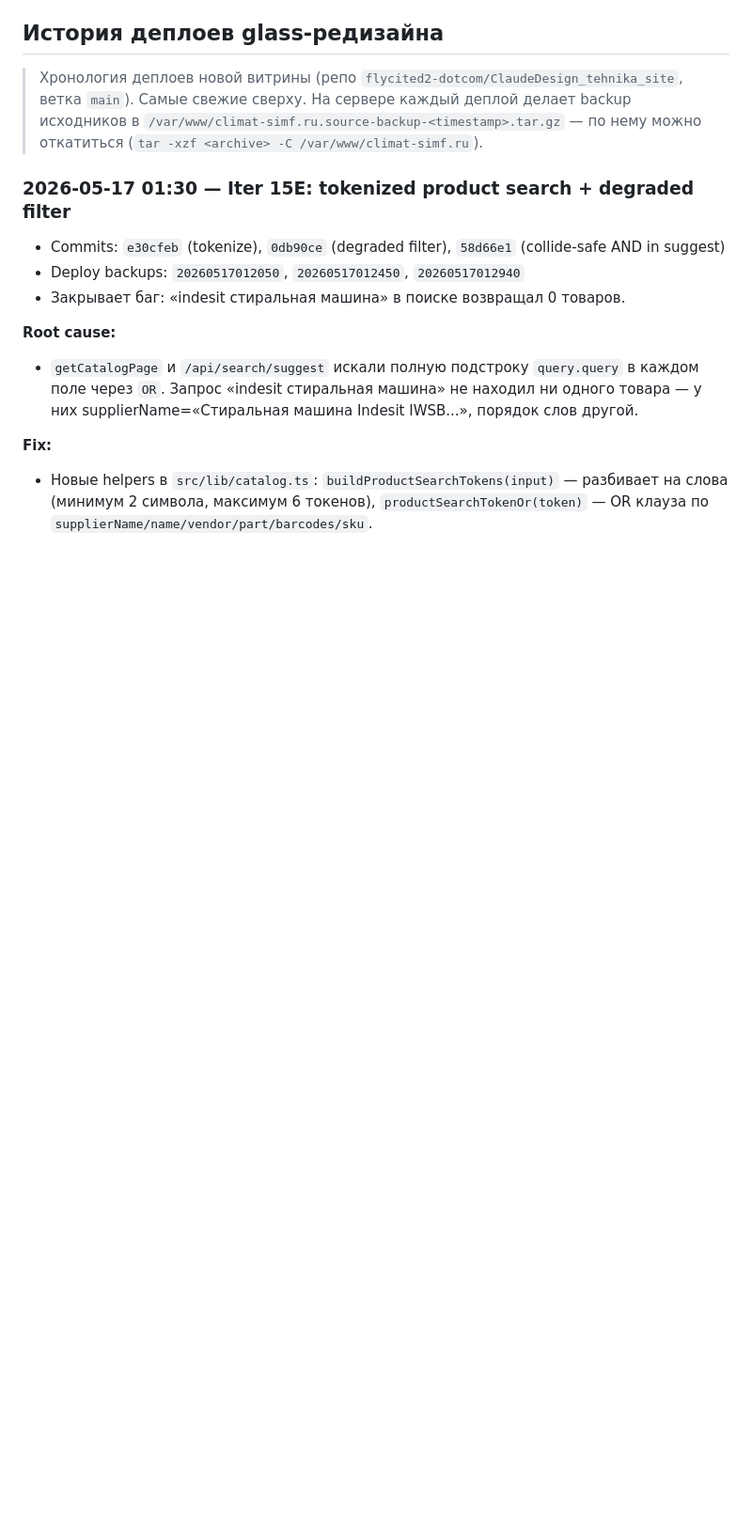
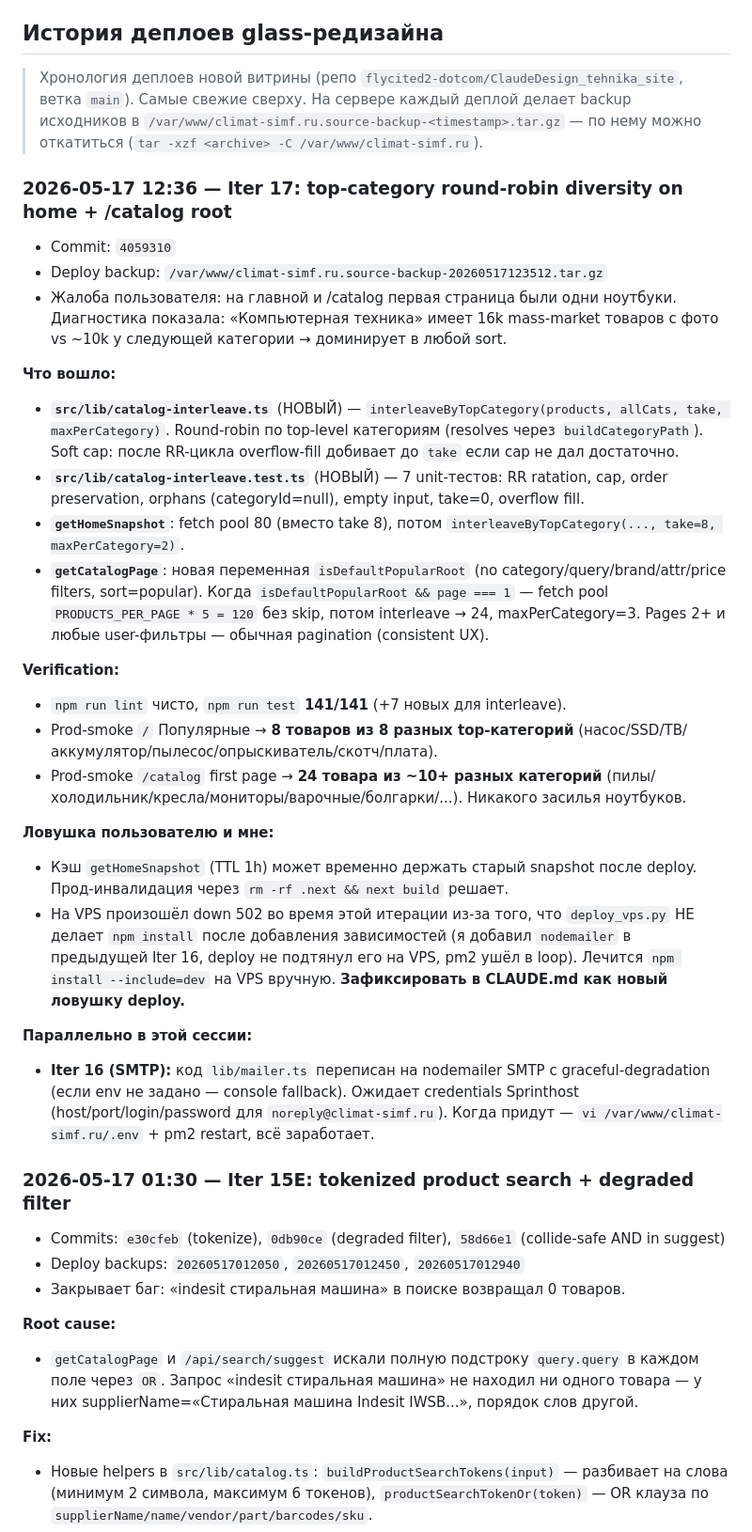
Before and after one commit to flycited2-dotcom/ClaudeDesign_tehnika_site, a Markdown page: web-store/HANDOFF.md, the part around the change. Shown at 94% size. GitHub-like rendering; blank space fills up the shorter version.

Commit message:
docs: HANDOFF Iter 17 + CLAUDE.md deploy trap (npm install gap)

```diff
--- a/web-store/HANDOFF.md
+++ b/web-store/HANDOFF.md
@@ -23,6 +23,30 @@
 > ветка `main`). Самые свежие сверху. На сервере каждый деплой делает backup
 > исходников в `/var/www/climat-simf.ru.source-backup-<timestamp>.tar.gz` —
 > по нему можно откатиться (`tar -xzf <archive> -C /var/www/climat-simf.ru`).
+
+### 2026-05-17 12:36 — Iter 17: top-category round-robin diversity on home + /catalog root
+
+- Commit: `4059310`
+- Deploy backup: `/var/www/climat-simf.ru.source-backup-20260517123512.tar.gz`
+- Жалоба пользователя: на главной и /catalog первая страница были одни ноутбуки. Диагностика показала: «Компьютерная техника» имеет 16k mass-market товаров с фото vs ~10k у следующей категории → доминирует в любой sort.
+
+**Что вошло:**
+- **`src/lib/catalog-interleave.ts`** (НОВЫЙ) — `interleaveByTopCategory(products, allCats, take, maxPerCategory)`. Round-robin по top-level категориям (resolves через `buildCategoryPath`). Soft cap: после RR-цикла overflow-fill добивает до `take` если cap не дал достаточно.
+- **`src/lib/catalog-interleave.test.ts`** (НОВЫЙ) — 7 unit-тестов: RR ratation, cap, order preservation, orphans (categoryId=null), empty input, take=0, overflow fill.
+- **`getHomeSnapshot`**: fetch pool 80 (вместо take 8), потом `interleaveByTopCategory(..., take=8, maxPerCategory=2)`.
+- **`getCatalogPage`**: новая переменная `isDefaultPopularRoot` (no category/query/brand/attr/price filters, sort=popular). Когда `isDefaultPopularRoot && page === 1` — fetch pool `PRODUCTS_PER_PAGE * 5 = 120` без skip, потом interleave → 24, maxPerCategory=3. Pages 2+ и любые user-фильтры — обычная pagination (consistent UX).
+
+**Verification:**
+- `npm run lint` чисто, `npm run test` **141/141** (+7 новых для interleave).
+- Prod-smoke `/` Популярные → **8 товаров из 8 разных top-категорий** (насос/SSD/ТВ/аккумулятор/пылесос/опрыскиватель/скотч/плата).
+- Prod-smoke `/catalog` first page → **24 товара из ~10+ разных категорий** (пилы/холодильник/кресла/мониторы/варочные/болгарки/...). Никакого засилья ноутбуков.
+
+**Ловушка пользователю и мне:**
+- Кэш `getHomeSnapshot` (TTL 1h) может временно держать старый snapshot после deploy. Прод-инвалидация через `rm -rf .next && next build` решает.
+- На VPS произошёл down 502 во время этой итерации из-за того, что `deploy_vps.py` НЕ делает `npm install` после добавления зависимостей (я добавил `nodemailer` в предыдущей Iter 16, deploy не подтянул его на VPS, pm2 ушёл в loop). Лечится `npm install --include=dev` на VPS вручную. **Зафиксировать в CLAUDE.md как новый ловушку deploy.**
+
+**Параллельно в этой сессии:**
+- **Iter 16 (SMTP):** код `lib/mailer.ts` переписан на nodemailer SMTP с graceful-degradation (если env не задано — console fallback). Ожидает credentials Sprinthost (host/port/login/password для `noreply@climat-simf.ru`). Когда придут — `vi /var/www/climat-simf.ru/.env` + pm2 restart, всё заработает.
 
 ### 2026-05-17 01:30 — Iter 15E: tokenized product search + degraded filter
 
```
Also changed, not shown: CLAUDE.md (+9 -2 lines).
